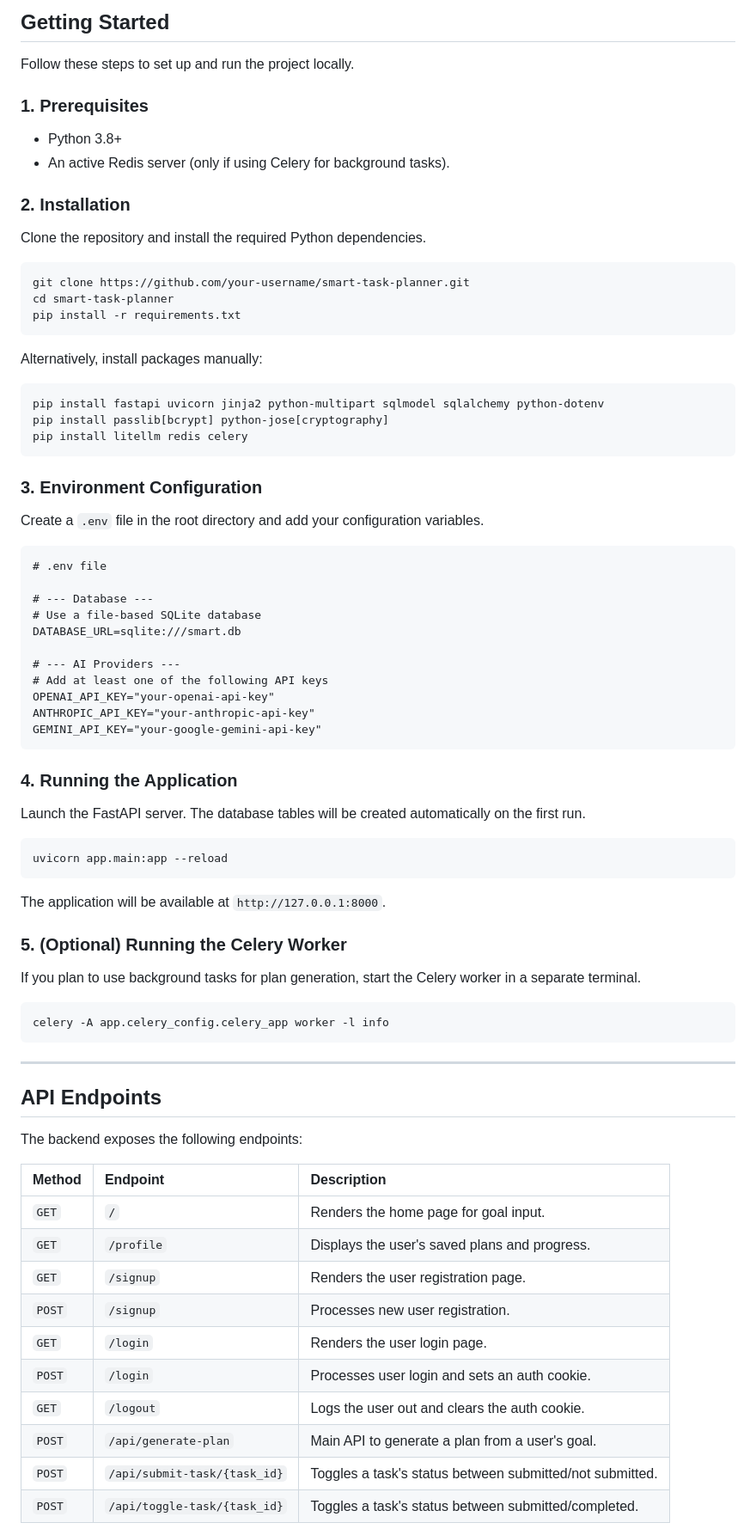
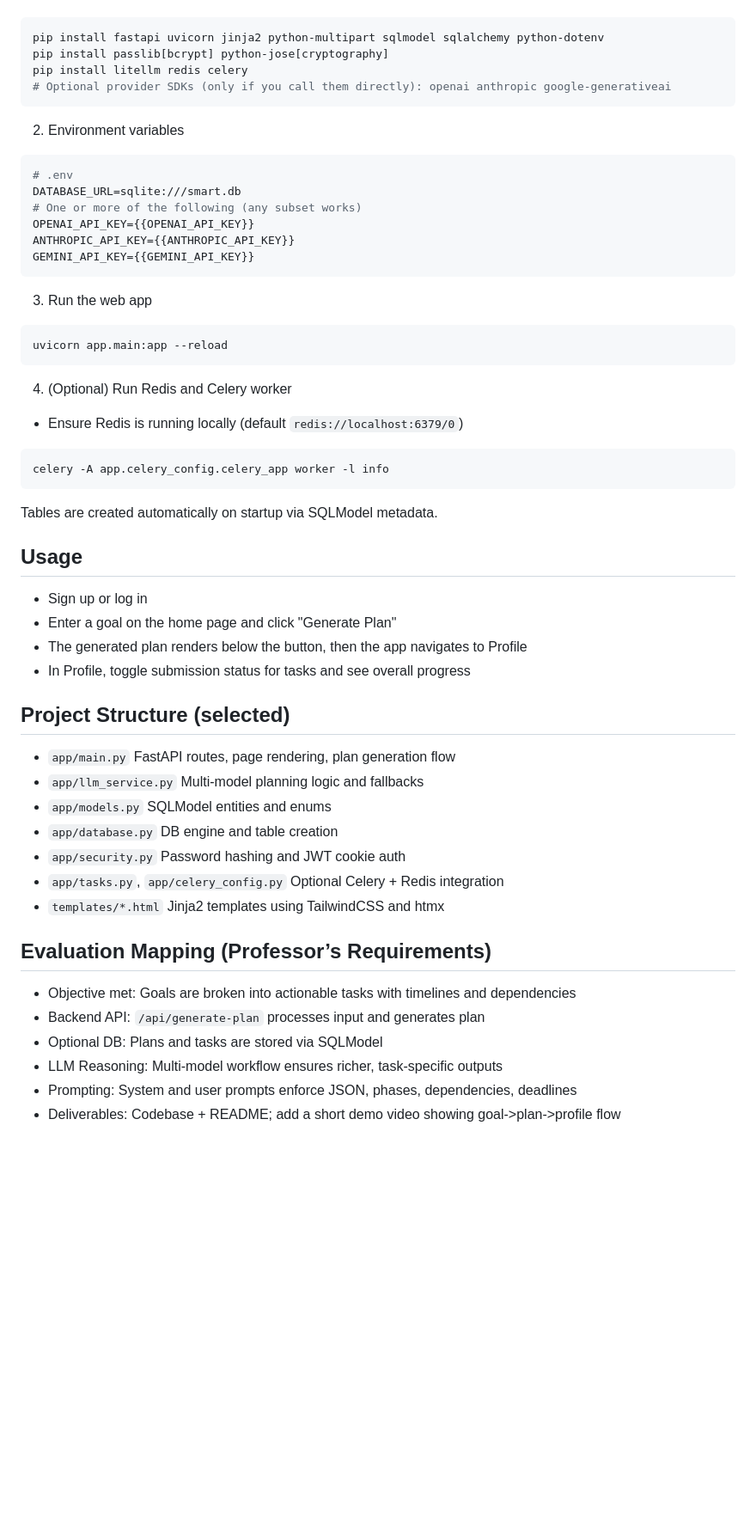
Before and after one commit to usmankhan616/Smart-Task-Planner, a Markdown page: README.md, the part around one of its changes. Shown at 86% size. GitHub-like rendering; blank space fills up the shorter version.

````diff
--- a/README.md
+++ b/README.md
@@ -90,83 +72,57 @@ This multi-model approach prevents repetitive outputs and enriches the final pla
 
-## Getting Started
-
-Follow these steps to set up and run the project locally.
-
-### 1\. Prerequisites
-
-  - Python 3.8+
-  - An active Redis server (only if using Celery for background tasks).
-
-### 2\. Installation
-
-Clone the repository and install the required Python dependencies.
-
-```bash
-git clone https://github.com/your-username/smart-task-planner.git
-cd smart-task-planner
-pip install -r requirements.txt
-```
-
-Alternatively, install packages manually:
-
-```bash
+```bash path=null start=null
 pip install fastapi uvicorn jinja2 python-multipart sqlmodel sqlalchemy python-dotenv
 pip install passlib[bcrypt] python-jose[cryptography]
 pip install litellm redis celery
+# Optional provider SDKs (only if you call them directly): openai anthropic google-generativeai
 ```
 
-### 3\. Environment Configuration
+2) Environment variables
 
-Create a `.env` file in the root directory and add your configuration variables.
-
-```dotenv
-# .env file
-
-# --- Database ---
-# Use a file-based SQLite database
+```bash path=null start=null
+# .env
 DATABASE_URL=sqlite:///smart.db
-
-# --- AI Providers ---
-# Add at least one of the following API keys
-OPENAI_API_KEY="your-openai-api-key"
-ANTHROPIC_API_KEY="your-anthropic-api-key"
-GEMINI_API_KEY="your-google-gemini-api-key"
+# One or more of the following (any subset works)
+OPENAI_API_KEY={{OPENAI_API_KEY}}
+ANTHROPIC_API_KEY={{ANTHROPIC_API_KEY}}
+GEMINI_API_KEY={{GEMINI_API_KEY}}
 ```
 
-### 4\. Running the Application
+3) Run the web app
 
-Launch the FastAPI server. The database tables will be created automatically on the first run.
-
-```bash
+```bash path=null start=null
 uvicorn app.main:app --reload
 ```
 
-The application will be available at `http://127.0.0.1:8000`.
+4) (Optional) Run Redis and Celery worker
+- Ensure Redis is running locally (default `redis://localhost:6379/0`)
 
-### 5\. (Optional) Running the Celery Worker
-
-If you plan to use background tasks for plan generation, start the Celery worker in a separate terminal.
-
-```bash
+```bash path=null start=null
 celery -A app.celery_config.celery_app worker -l info
 ```
 
------
+Tables are created automatically on startup via SQLModel metadata.
 
-## API Endpoints
+## Usage
+- Sign up or log in
+- Enter a goal on the home page and click "Generate Plan"
+- The generated plan renders below the button, then the app navigates to Profile
+- In Profile, toggle submission status for tasks and see overall progress
 
-The backend exposes the following endpoints:
+## Project Structure (selected)
+- `app/main.py` FastAPI routes, page rendering, plan generation flow
+- `app/llm_service.py` Multi-model planning logic and fallbacks
+- `app/models.py` SQLModel entities and enums
+- `app/database.py` DB engine and table creation
+- `app/security.py` Password hashing and JWT cookie auth
+- `app/tasks.py`, `app/celery_config.py` Optional Celery + Redis integration
+- `templates/*.html` Jinja2 templates using TailwindCSS and htmx
 
-| Method | Endpoint                       | Description                                            |
-| :----- | :----------------------------- | :----------------------------------------------------- |
-| `GET`  | `/`                            | Renders the home page for goal input.                  |
-| `GET`  | `/profile`                     | Displays the user's saved plans and progress.          |
-| `GET`  | `/signup`                      | Renders the user registration page.                    |
-| `POST` | `/signup`                      | Processes new user registration.                       |
-| `GET`  | `/login`                       | Renders the user login page.                           |
-| `POST` | `/login`                       | Processes user login and sets an auth cookie.          |
-| `GET`  | `/logout`                      | Logs the user out and clears the auth cookie.          |
-| `POST` | `/api/generate-plan`           | Main API to generate a plan from a user's goal.        |
-| `POST` | `/api/submit-task/{task_id}`   | Toggles a task's status between submitted/not submitted. |
-| `POST` | `/api/toggle-task/{task_id}`   | Toggles a task's status between submitted/completed.   |
+## Evaluation Mapping (Professor’s Requirements)
+- Objective met: Goals are broken into actionable tasks with timelines and dependencies
+- Backend API: `/api/generate-plan` processes input and generates plan
+- Optional DB: Plans and tasks are stored via SQLModel
+- LLM Reasoning: Multi-model workflow ensures richer, task-specific outputs
+- Prompting: System and user prompts enforce JSON, phases, dependencies, deadlines
+- Deliverables: Codebase + README; add a short demo video showing goal->plan->profile flow
 
````
Also changed, not shown: other parts of README.md (+57 -107 lines).
